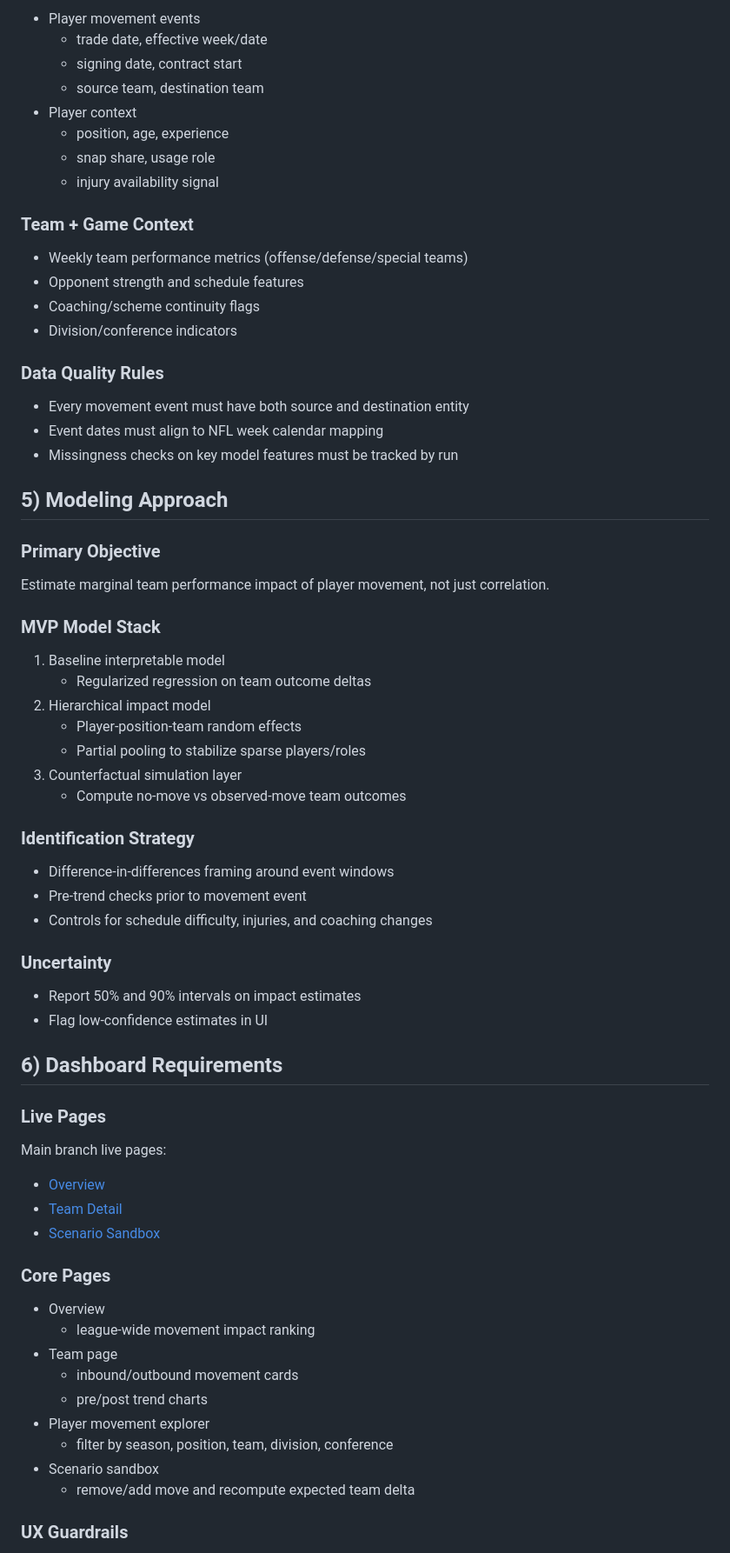
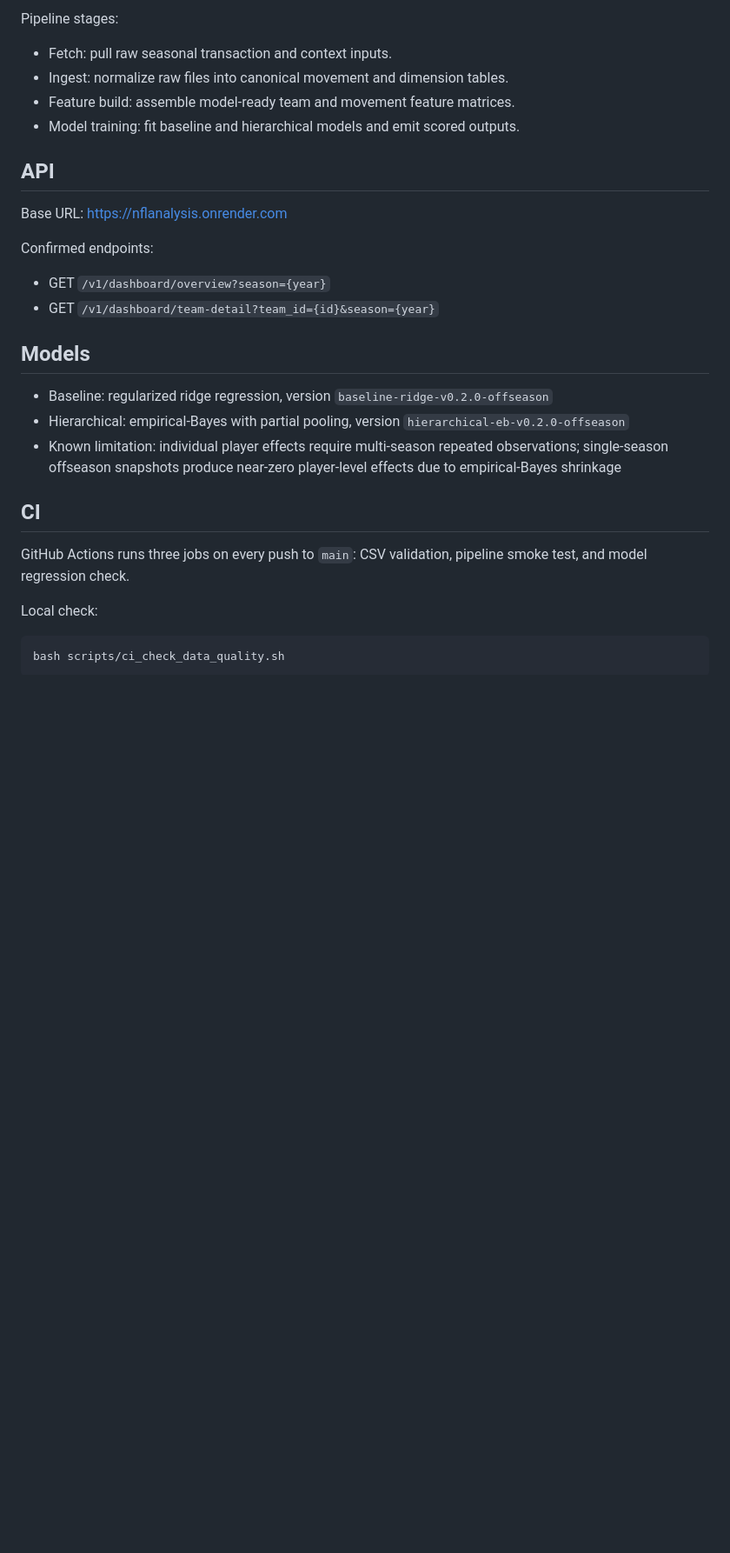
Before and after one commit to rmallorybpc/nflanalysis, a Markdown page: README.md, the part around one of its changes. Shown at 87% size. GitHub-like rendering; blank space fills up the shorter version.

````diff
--- a/README.md
+++ b/README.md
@@ -83,74 +31,30 @@ nflanalysis/
 
-- Player movement events
-	- trade date, effective week/date
-	- signing date, contract start
-	- source team, destination team
-- Player context
-	- position, age, experience
-	- snap share, usage role
-	- injury availability signal
+Pipeline stages:
 
-### Team + Game Context
+- Fetch: pull raw seasonal transaction and context inputs.
+- Ingest: normalize raw files into canonical movement and dimension tables.
+- Feature build: assemble model-ready team and movement feature matrices.
+- Model training: fit baseline and hierarchical models and emit scored outputs.
 
-- Weekly team performance metrics (offense/defense/special teams)
-- Opponent strength and schedule features
-- Coaching/scheme continuity flags
-- Division/conference indicators
+## API
+Base URL: [https://nflanalysis.onrender.com](https://nflanalysis.onrender.com)
 
-### Data Quality Rules
+Confirmed endpoints:
 
-- Every movement event must have both source and destination entity
-- Event dates must align to NFL week calendar mapping
-- Missingness checks on key model features must be tracked by run
+- GET `/v1/dashboard/overview?season={year}`
+- GET `/v1/dashboard/team-detail?team_id={id}&season={year}`
 
-## 5) Modeling Approach
+## Models
+- Baseline: regularized ridge regression, version `baseline-ridge-v0.2.0-offseason`
+- Hierarchical: empirical-Bayes with partial pooling, version `hierarchical-eb-v0.2.0-offseason`
+- Known limitation: individual player effects require multi-season repeated observations; single-season offseason snapshots produce near-zero player-level effects due to empirical-Bayes shrinkage
 
-### Primary Objective
+## CI
+GitHub Actions runs three jobs on every push to `main`: CSV validation, pipeline smoke test, and model regression check.
 
-Estimate marginal team performance impact of player movement, not just correlation.
+Local check:
 
-### MVP Model Stack
+```bash
+bash scripts/ci_check_data_quality.sh
+```
 
-1. Baseline interpretable model
-	 - Regularized regression on team outcome deltas
-2. Hierarchical impact model
-	 - Player-position-team random effects
-	 - Partial pooling to stabilize sparse players/roles
-3. Counterfactual simulation layer
-	 - Compute no-move vs observed-move team outcomes
-
-### Identification Strategy
-
-- Difference-in-differences framing around event windows
-- Pre-trend checks prior to movement event
-- Controls for schedule difficulty, injuries, and coaching changes
-
-### Uncertainty
-
-- Report 50% and 90% intervals on impact estimates
-- Flag low-confidence estimates in UI
-
-## 6) Dashboard Requirements
-
-### Live Pages
-
-Main branch live pages:
-
-- [Overview](https://rmallorybpc.github.io/nflanalysis/dashboard/src/)
-- [Team Detail](https://rmallorybpc.github.io/nflanalysis/dashboard/src/team.html)
-- [Scenario Sandbox](https://rmallorybpc.github.io/nflanalysis/dashboard/src/scenario.html)
-
-### Core Pages
-
-- Overview
-	- league-wide movement impact ranking
-- Team page
-	- inbound/outbound movement cards
-	- pre/post trend charts
-- Player movement explorer
-	- filter by season, position, team, division, conference
-- Scenario sandbox
-	- remove/add move and recompute expected team delta
-
-### UX Guardrails
-
````
Also changed, not shown: other parts of README.md (+24 -205 lines).
